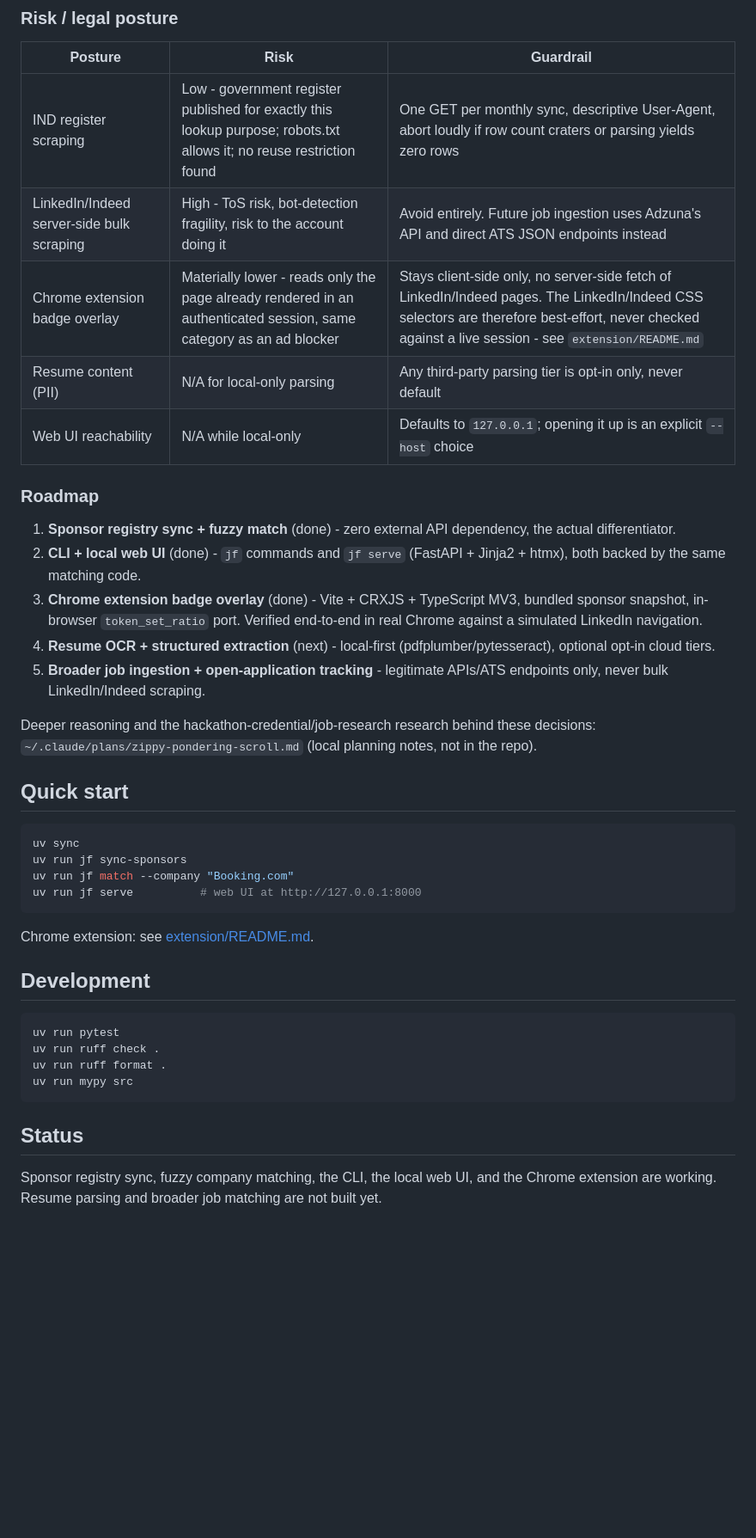
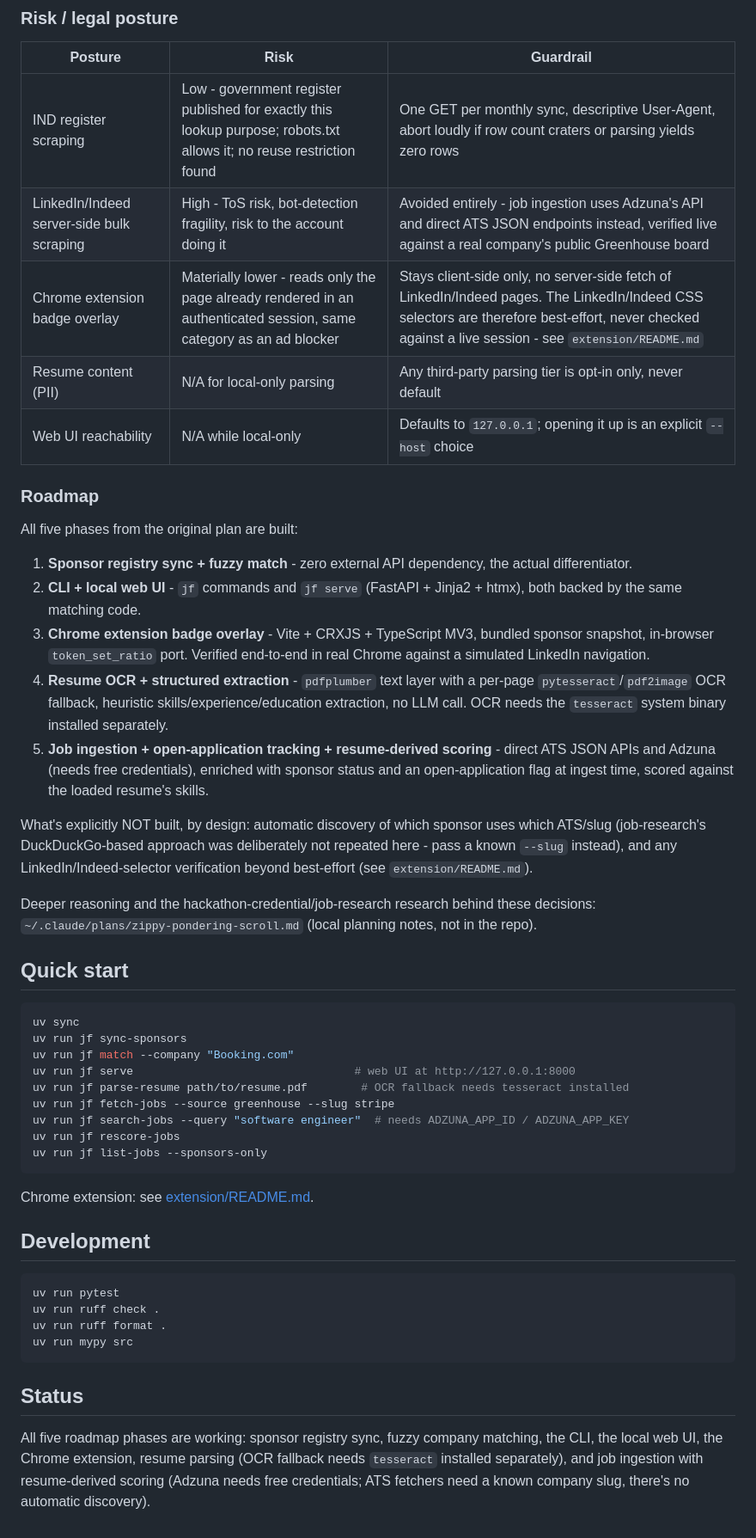
Before and after one commit to adam-bouafia/JobFinder, a Markdown page: README.md, the part around one of its changes. Shown at 86% size. Drawn GitHub-style; blank space fills up the shorter version.

````diff
--- a/README.md
+++ b/README.md
@@ -182,18 +183,26 @@ is actually needed, not an implemented default.
 | Posture | Risk | Guardrail |
 | --- | --- | --- |
 | IND register scraping | Low - government register published for exactly this lookup purpose; robots.txt allows it; no reuse restriction found | One GET per monthly sync, descriptive User-Agent, abort loudly if row count craters or parsing yields zero rows |
-| LinkedIn/Indeed server-side bulk scraping | High - ToS risk, bot-detection fragility, risk to the account doing it | Avoid entirely. Future job ingestion uses Adzuna's API and direct ATS JSON endpoints instead |
+| LinkedIn/Indeed server-side bulk scraping | High - ToS risk, bot-detection fragility, risk to the account doing it | Avoided entirely - job ingestion uses Adzuna's API and direct ATS JSON endpoints instead, verified live against a real company's public Greenhouse board |
 | Chrome extension badge overlay | Materially lower - reads only the page already rendered in an authenticated session, same category as an ad blocker | Stays client-side only, no server-side fetch of LinkedIn/Indeed pages. The LinkedIn/Indeed CSS selectors are therefore best-effort, never checked against a live session - see `extension/README.md` |
 | Resume content (PII) | N/A for local-only parsing | Any third-party parsing tier is opt-in only, never default |
 | Web UI reachability | N/A while local-only | Defaults to `127.0.0.1`; opening it up is an explicit `--host` choice |
 
 ### Roadmap
 
-1. **Sponsor registry sync + fuzzy match** (done) - zero external API dependency, the actual differentiator.
-2. **CLI + local web UI** (done) - `jf` commands and `jf serve` (FastAPI + Jinja2 + htmx), both backed by the same matching code.
-3. **Chrome extension badge overlay** (done) - Vite + CRXJS + TypeScript MV3, bundled sponsor snapshot, in-browser `token_set_ratio` port. Verified end-to-end in real Chrome against a simulated LinkedIn navigation.
-4. **Resume OCR + structured extraction** (next) - local-first (pdfplumber/pytesseract), optional opt-in cloud tiers.
-5. **Broader job ingestion + open-application tracking** - legitimate APIs/ATS endpoints only, never bulk LinkedIn/Indeed scraping.
+All five phases from the original plan are built:
+
+1. **Sponsor registry sync + fuzzy match** - zero external API dependency, the actual differentiator.
+2. **CLI + local web UI** - `jf` commands and `jf serve` (FastAPI + Jinja2 + htmx), both backed by the same matching code.
+3. **Chrome extension badge overlay** - Vite + CRXJS + TypeScript MV3, bundled sponsor snapshot, in-browser `token_set_ratio` port. Verified end-to-end in real Chrome against a simulated LinkedIn navigation.
+4. **Resume OCR + structured extraction** - `pdfplumber` text layer with a per-page `pytesseract`/`pdf2image` OCR fallback, heuristic skills/experience/education extraction, no LLM call. OCR needs the `tesseract` system binary installed separately.
+5. **Job ingestion + open-application tracking + resume-derived scoring** - direct ATS JSON APIs and Adzuna (needs free credentials), enriched with sponsor status and an open-application flag at ingest time, scored against the loaded resume's skills.
+
+What's explicitly NOT built, by design: automatic discovery of which
+sponsor uses which ATS/slug (job-research's DuckDuckGo-based approach was
+deliberately not repeated here - pass a known `--slug` instead), and any
+LinkedIn/Indeed-selector verification beyond best-effort (see
+`extension/README.md`).
 
 Deeper reasoning and the hackathon-credential/job-research research behind
 these decisions: `~/.claude/plans/zippy-pondering-scroll.md` (local
@@ -205,7 +214,12 @@ planning notes, not in the repo).
 uv sync
 uv run jf sync-sponsors
 uv run jf match --company "Booking.com"
-uv run jf serve          # web UI at http://127.0.0.1:8000
+uv run jf serve                                 # web UI at http://127.0.0.1:8000
+uv run jf parse-resume path/to/resume.pdf        # OCR fallback needs tesseract installed
+uv run jf fetch-jobs --source greenhouse --slug stripe
+uv run jf search-jobs --query "software engineer"  # needs ADZUNA_APP_ID / ADZUNA_APP_KEY
+uv run jf rescore-jobs
+uv run jf list-jobs --sponsors-only
 ```
 
 Chrome extension: see [extension/README.md](extension/README.md).
@@ -221,6 +235,8 @@ uv run mypy src
 
 ## Status
 
-Sponsor registry sync, fuzzy company matching, the CLI, the local web UI,
-and the Chrome extension are working. Resume parsing and broader job
-matching are not built yet.
+All five roadmap phases are working: sponsor registry sync, fuzzy company
+matching, the CLI, the local web UI, the Chrome extension, resume
+parsing (OCR fallback needs `tesseract` installed separately), and job
+ingestion with resume-derived scoring (Adzuna needs free credentials; ATS
+fetchers need a known company slug, there's no automatic discovery).
````
Also changed, not shown: other parts of README.md (+14 -13 lines), docs/architecture.md (+25 -20 lines).
